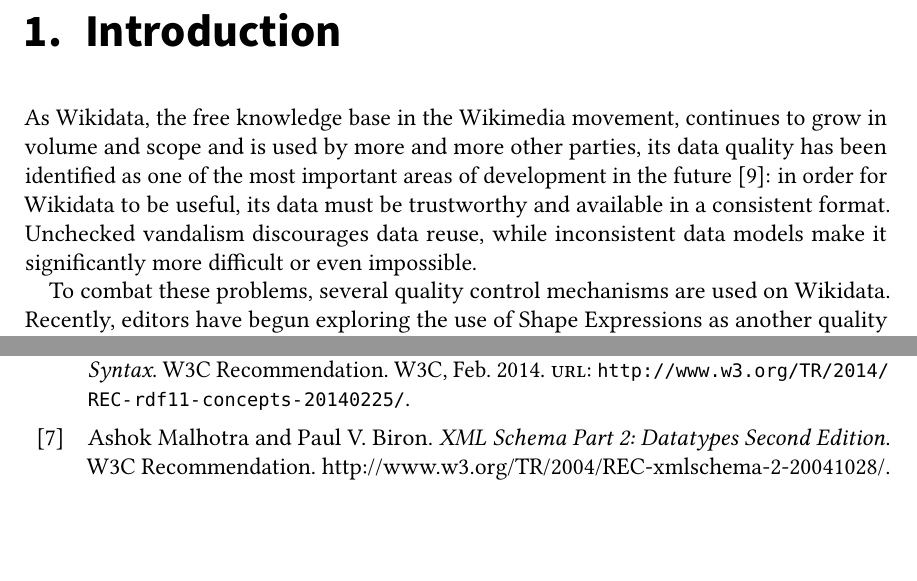
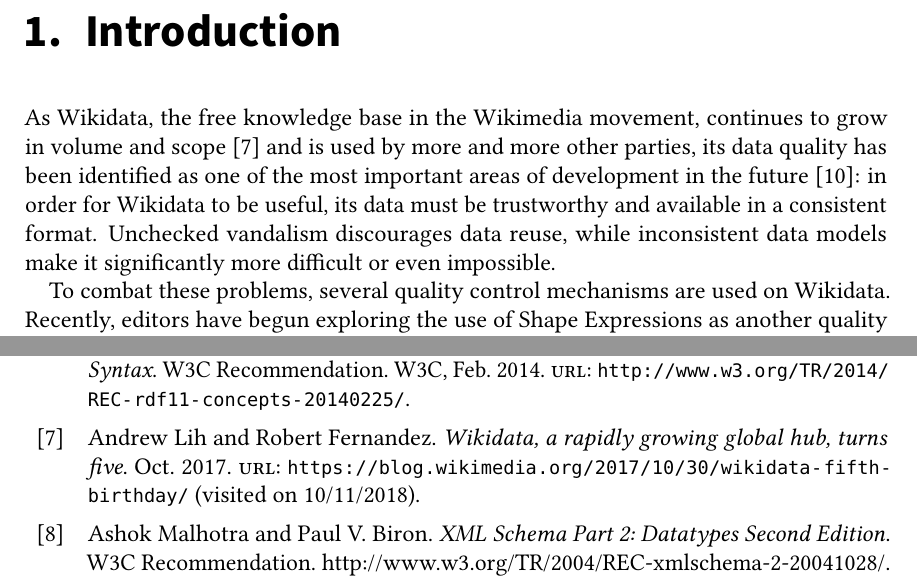
Before and after one commit to lucaswerkmeister/master-thesis, a LaTeX thesis (thesis.tex, which reads sections/introduction.tex, thesis.bib): two parts of pages 15 and 57 of 68, joined at a grey line, cut so that both start at the same text, the shorter picture padded with empty space. Compiled offline with pdfLaTeX.

Commit message:
Add citation for Wikidata’s growth
A blog post isn’t the best source, but it’s better than nothing.

```diff
--- a/sections/introduction.tex
+++ b/sections/introduction.tex
@@ -15,7 +15,8 @@
 
 As \gls{Wikidata},
 the free knowledge base in the \gls{Wikimedia} movement,
-continues to grow in volume and scope and is used by more and more other parties, % TODO “other parties” is weird; TODO citation for growth?
+continues to grow in volume and scope \cite{wikidata-fifth-birthday}
+and is used by more and more other parties, % TODO “other parties” is weird
 its data quality has been identified as one of the most important areas of development in the future \cite{wdcon2017-sotp}: % TODO \cite before colon looks ugly
 in order for \gls{Wikidata} to be useful,
 its data must be trustworthy and available in a consistent format.
--- a/thesis.bib
+++ b/thesis.bib
@@ -206,3 +206,13 @@
   type        = "{W3C} Recommendation",
   institution = "W3C",
 }
+@online{wikidata-fifth-birthday,
+  author = {Andrew Lih and Robert Fernandez},
+  title = {Wikidata, a rapidly growing global hub, turns five},
+  year = {2017},
+  month = oct,
+  journal = {{Wikimedia} Blog},
+  type = {Blog},
+  url = {https://blog.wikimedia.org/2017/10/30/wikidata-fifth-birthday/},
+  urldate = {2018-10-11},
+}
```
